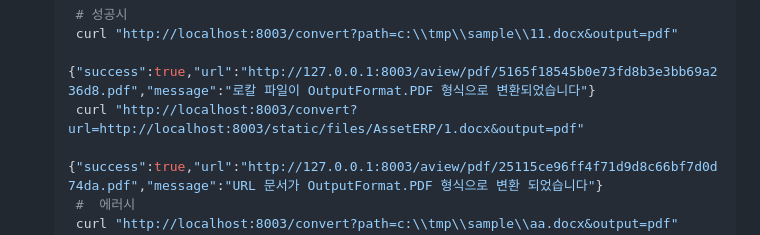
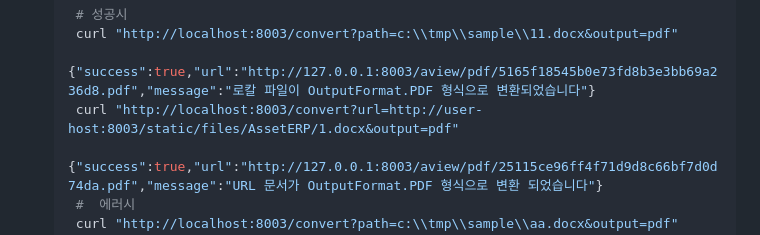
Before and after one commit to KimDoYoung/a-view, a Markdown page: README.md, the part around the change. GitHub-like rendering.

Commit message:
fix: convert API의 URL 예시에서 사용자 호스트로 수정

```diff
--- a/README.md
+++ b/README.md
@@ -34,7 +34,7 @@
     # 성공시
     curl "http://localhost:8003/convert?path=c:\\tmp\\sample\\11.docx&output=pdf"
     {"success":true,"url":"http://127.0.0.1:8003/aview/pdf/5165f18545b0e73fd8b3e3bb69a236d8.pdf","message":"로칼 파일이 OutputFormat.PDF 형식으로 변환되었습니다"}
-    curl "http://localhost:8003/convert?url=http://localhost:8003/static/files/AssetERP/1.docx&output=pdf"
+    curl "http://localhost:8003/convert?url=http://user-host:8003/static/files/AssetERP/1.docx&output=pdf"
     {"success":true,"url":"http://127.0.0.1:8003/aview/pdf/25115ce96ff4f71d9d8c66bf7d0d74da.pdf","message":"URL 문서가 OutputFormat.PDF 형식으로 변환 되었습니다"}
     #  에러시
     curl "http://localhost:8003/convert?path=c:\\tmp\\sample\\aa.docx&output=pdf"
```
